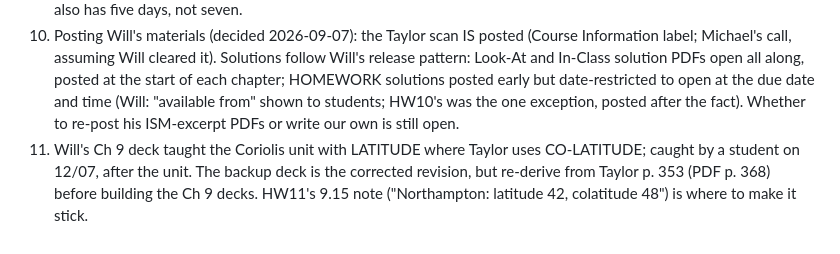
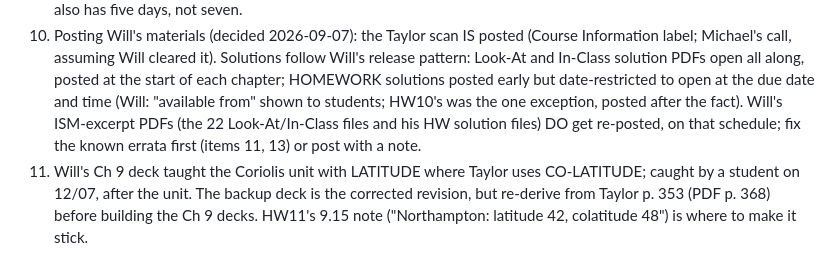
Before and after one commit to mglerner/ClassicalMechanics, a Markdown page: SyllabusAndFirstDay/2026/TODO.md, the part around the change. GitHub-like rendering.

Commit message:
TODO: re-post Will's ISM excerpts on his release schedule
Co-Authored-By: Claude Fable 5.1 <noreply@anthropic.com>
Claude-Session: https://claude.ai/code/session_015RAcPZi5nkqZkcCQ9LAREd

```diff
--- a/SyllabusAndFirstDay/2026/TODO.md
+++ b/SyllabusAndFirstDay/2026/TODO.md
@@ -146,8 +146,10 @@ ideas, not a second plan (reaffirmed by Michael 2026-09-02).
     In-Class solution PDFs open all along, posted at the start of each
     chapter; HOMEWORK solutions posted early but date-restricted to open
     at the due date and time (Will: "available from" shown to students;
-    HW10's was the one exception, posted after the fact). Whether to
-    re-post his ISM-excerpt PDFs or write our own is still open.
+    HW10's was the one exception, posted after the fact). Will's
+    ISM-excerpt PDFs (the 22 Look-At/In-Class files and his HW solution
+    files) DO get re-posted, on that schedule; fix the known errata
+    first (items 11, 13) or post with a note.
 11. Will's Ch 9 deck taught the Coriolis unit with LATITUDE where Taylor
     uses CO-LATITUDE; caught by a student on 12/07, after the unit. The
     backup deck is the corrected revision, but re-derive from Taylor
```
